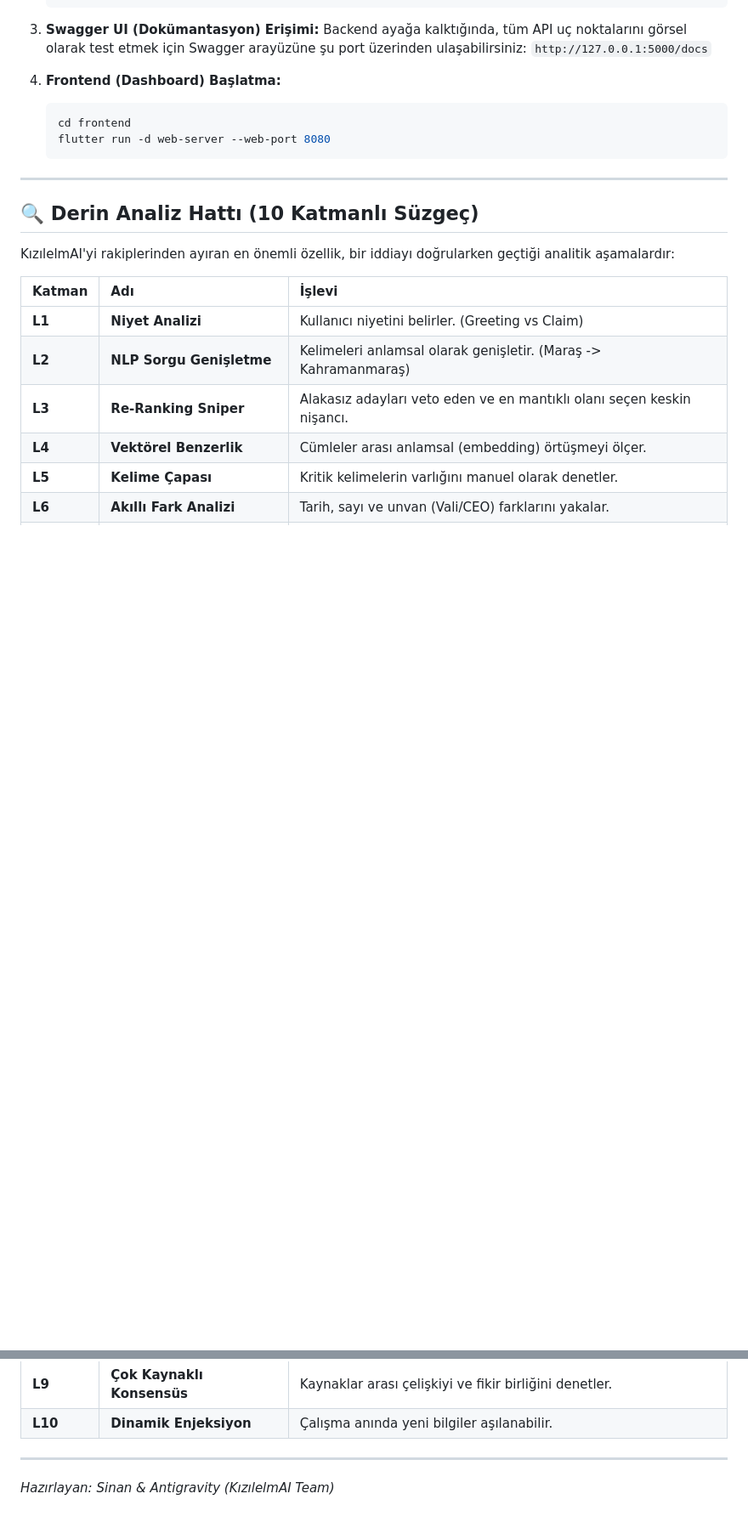
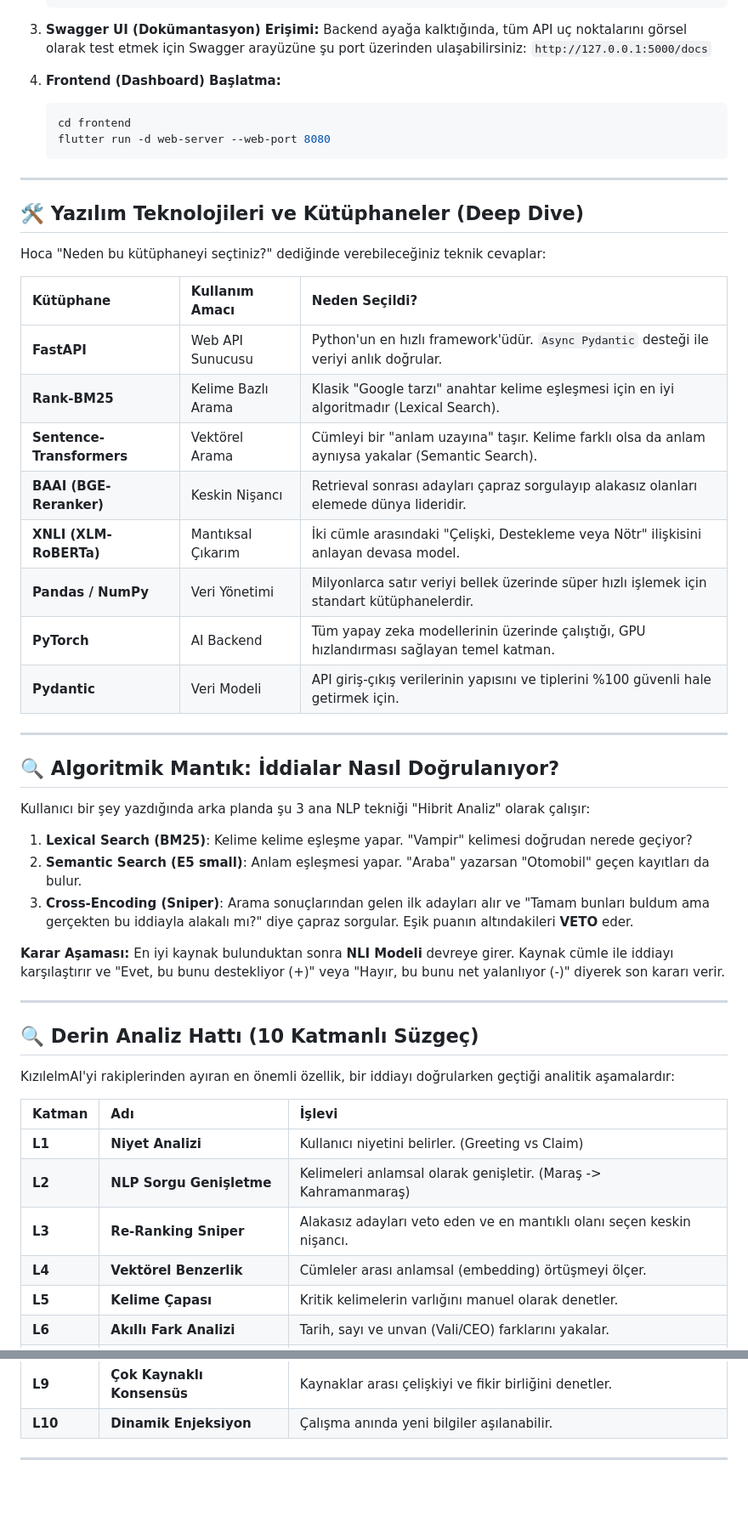
Before and after one commit to ETU-Digital-Design-Lab/bsc-2026-group-5-kizilelmai-news-verifier, a Markdown page: README.md, 2 parts joined by grey strips. Shown at 85% size. GitHub-like rendering; blank space fills up the shorter version.

Commit message:
docs: huge technical deep-dive expansion in README for academic presentation

```diff
--- a/README.md
+++ b/README.md
@@ -104,6 +113,36 @@ Uygulamayı başlatırken veya sıfırlarken aşağıdaki komutlar hayati önem
 
 ---
 
+## 🛠️ Yazılım Teknolojileri ve Kütüphaneler (Deep Dive)
+
+Hoca "Neden bu kütüphaneyi seçtiniz?" dediğinde verebileceğiniz teknik cevaplar:
+
+| Kütüphane | Kullanım Amacı | Neden Seçildi? |
+| :--- | :--- | :--- |
+| **FastAPI** | Web API Sunucusu | Python'un en hızlı framework'üdür. `Async Pydantic` desteği ile veriyi anlık doğrular. |
+| **Rank-BM25** | Kelime Bazlı Arama | Klasik "Google tarzı" anahtar kelime eşleşmesi için en iyi algoritmadır (Lexical Search). |
+| **Sentence-Transformers** | Vektörel Arama | Cümleyi bir "anlam uzayına" taşır. Kelime farklı olsa da anlam aynıysa yakalar (Semantic Search). |
+| **BAAI (BGE-Reranker)** | Keskin Nişancı | Retrieval sonrası adayları çapraz sorgulayıp alakasız olanları elemede dünya lideridir. |
+| **XNLI (XLM-RoBERTa)** | Mantıksal Çıkarım | İki cümle arasındaki "Çelişki, Destekleme veya Nötr" ilişkisini anlayan devasa model. |
+| **Pandas / NumPy** | Veri Yönetimi | Milyonlarca satır veriyi bellek üzerinde süper hızlı işlemek için standart kütüphanelerdir. |
+| **PyTorch** | AI Backend | Tüm yapay zeka modellerinin üzerinde çalıştığı, GPU hızlandırması sağlayan temel katman. |
+| **Pydantic** | Veri Modeli | API giriş-çıkış verilerinin yapısını ve tiplerini %100 güvenli hale getirmek için. |
+
+---
+
+## 🔍 Algoritmik Mantık: İddialar Nasıl Doğrulanıyor?
+
+Kullanıcı bir şey yazdığında arka planda şu 3 ana NLP tekniği "Hibrit Analiz" olarak çalışır:
+
+1.  **Lexical Search (BM25)**: Kelime kelime eşleşme yapar. "Vampir" kelimesi doğrudan nerede geçiyor?
+2.  **Semantic Search (E5 small)**: Anlam eşleşmesi yapar. "Araba" yazarsan "Otomobil" geçen kayıtları da bulur.
+3.  **Cross-Encoding (Sniper)**: Arama sonuçlarından gelen ilk adayları alır ve "Tamam bunları buldum ama gerçekten bu iddiayla alakalı mı?" diye çapraz sorgular. Eşik puanın altındakileri **VETO** eder.
+
+**Karar Aşaması:**
+En iyi kaynak bulunduktan sonra **NLI Modeli** devreye girer. Kaynak cümle ile iddiayı karşılaştırır ve "Evet, bu bunu destekliyor (+)" veya "Hayır, bu bunu net yalanlıyor (-)" diyerek son kararı verir.
+
+---
+
 ## 🔍 Derin Analiz Hattı (10 Katmanlı Süzgeç)
 
 KızılelmAI'yi rakiplerinden ayıran en önemli özellik, bir iddiayı doğrularken geçtiği analitik aşamalardır:
@@ -122,4 +161,3 @@ KızılelmAI'yi rakiplerinden ayıran en önemli özellik, bir iddiayı doğrula
 | **L10** | **Dinamik Enjeksiyon** | Çalışma anında yeni bilgiler aşılanabilir. |
 
 ---
-*Hazırlayan: Sinan & Antigravity (KızılelmAI Team)*
```
Also changed, not shown: other parts of README.md (+15 -6 lines).
